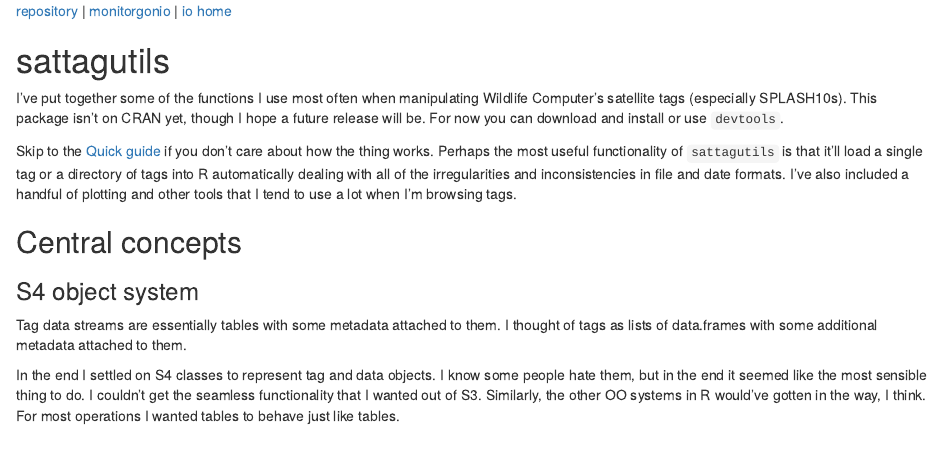
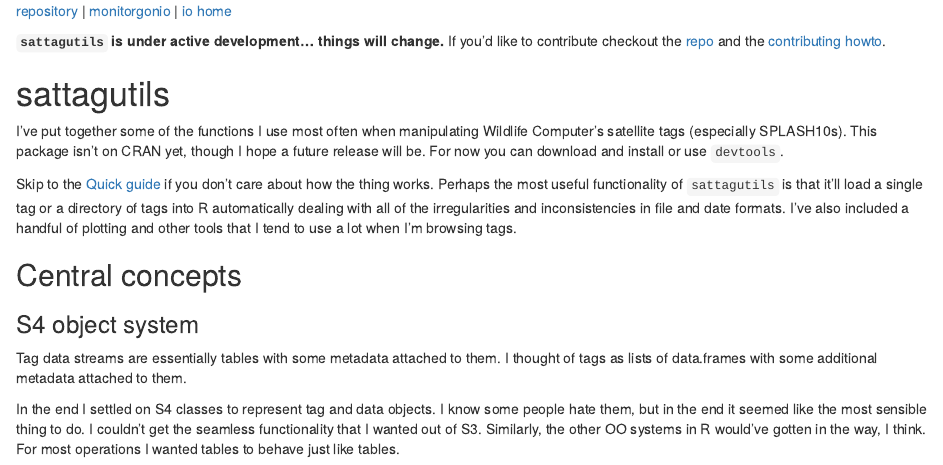
Before and after one commit to williamcioffi/sattagutils, an R Markdown document (docs/index.Rmd): the page in a window 1100 px wide, from its top. Rendered offline with R 4.5, knitr and Pandoc, with nearby package versions.

Commit message:
update readme and link from index

```diff
--- a/docs/index.Rmd
+++ b/docs/index.Rmd
@@ -5,6 +5,8 @@ output:
 ---
 
 [repository](https://github.com/williamcioffi/sattagutils) | [monitorgonio](https://williamcioffi.github.io/monitorgonio) |  [io home](https://williamcioffi.github.io)
+
+**`sattagutils` is under active development... things will change.** If you'd like to contribute checkout the [repo](https://github.com/williamcioffi/sattagutils) and the [contributing howto](https://github.com/williamcioffi/sattagutils/blob/dev/CONTRIBUTING.md).
 
 # sattagutils
 I've put together some of the functions I use most often when manipulating Wildlife Computer's satellite tags (especially SPLASH10s). This package isn't on CRAN yet, though I hope a future release will be. For now you can download and install or use `devtools`.
```
Also changed, not shown: README.md, 1 other file.
